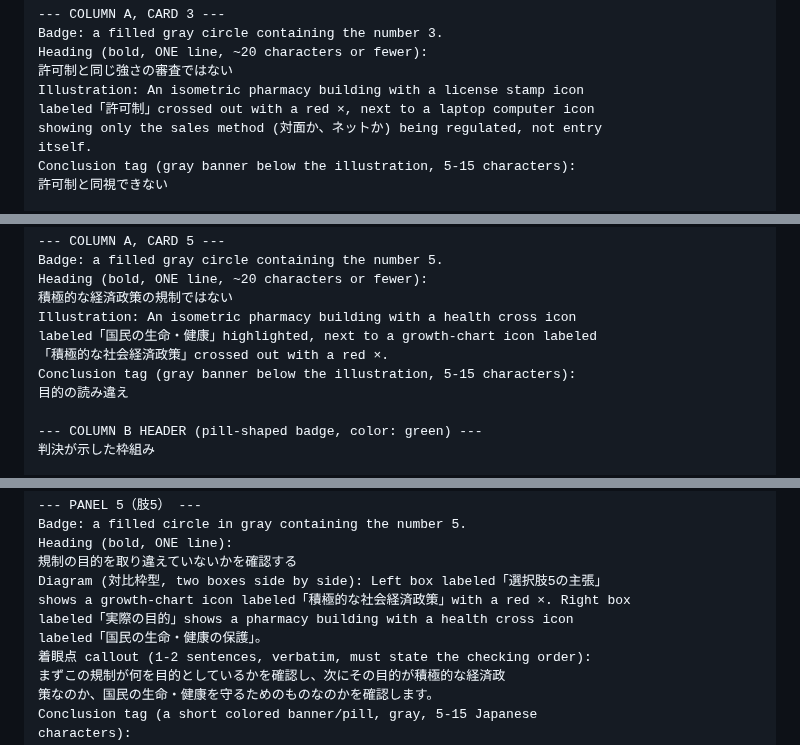
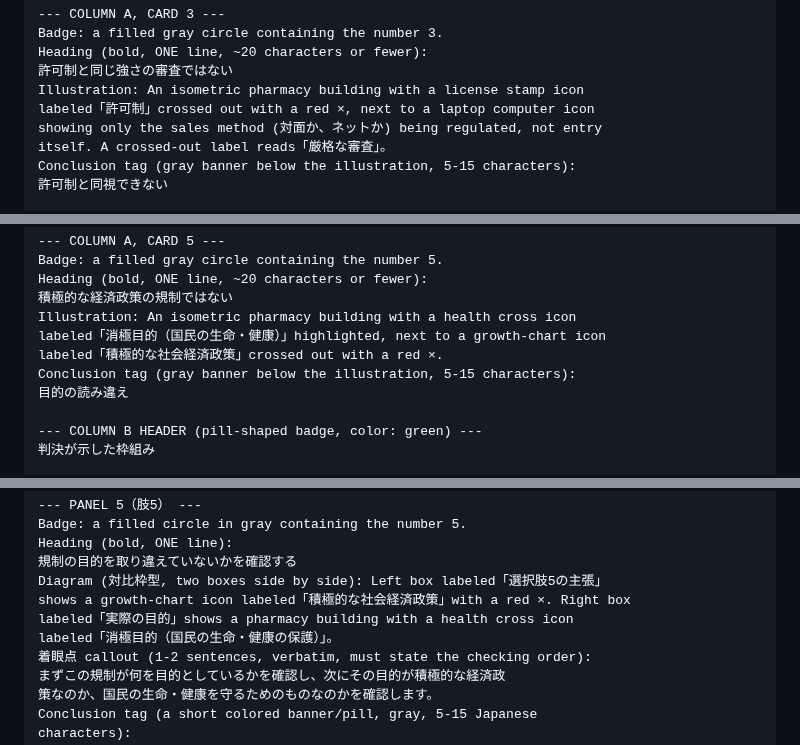
Before and after one commit to ThREE100/gyosei-kakomon, a Markdown page: note-articles/r4-mondai/q04-iyakuhin-tsuushinhanbai.md, 3 parts joined by grey strips. GitHub-like rendering.

```diff
--- a/note-articles/r4-mondai/q04-iyakuhin-tsuushinhanbai.md
+++ b/note-articles/r4-mondai/q04-iyakuhin-tsuushinhanbai.md
@@ -173,7 +173,7 @@ Heading (bold, ONE line, ~20 characters or fewer):
 Illustration: An isometric pharmacy building with a license stamp icon
 labeled「許可制」crossed out with a red ×, next to a laptop computer icon
 showing only the sales method (対面か、ネットか) being regulated, not entry
-itself.
+itself. A crossed-out label reads「厳格な審査」。
 Conclusion tag (gray banner below the illustration, 5-15 characters):
 許可制と同視できない
 
@@ -192,8 +192,8 @@ Badge: a filled gray circle containing the number 5.
 Heading (bold, ONE line, ~20 characters or fewer):
 積極的な経済政策の規制ではない
 Illustration: An isometric pharmacy building with a health cross icon
-labeled「国民の生命・健康」highlighted, next to a growth-chart icon labeled
-「積極的な社会経済政策」crossed out with a red ×.
+labeled「消極目的（国民の生命・健康）」highlighted, next to a growth-chart icon
+labeled「積極的な社会経済政策」crossed out with a red ×.
 Conclusion tag (gray banner below the illustration, 5-15 characters):
 目的の読み違え
 
@@ -378,7 +378,7 @@ Heading (bold, ONE line):
 Diagram (対比枠型, two boxes side by side): Left box labeled「選択肢5の主張」
 shows a growth-chart icon labeled「積極的な社会経済政策」with a red ×. Right box
 labeled「実際の目的」shows a pharmacy building with a health cross icon
-labeled「国民の生命・健康の保護」。
+labeled「消極目的（国民の生命・健康の保護）」。
 着眼点 callout (1-2 sentences, verbatim, must state the checking order):
 まずこの規制が何を目的としているかを確認し、次にその目的が積極的な経済政
 策なのか、国民の生命・健康を守るためのものなのかを確認します。
```
Also changed, not shown: note-articles/r4-mondai/q06-naikaku-kengen.md (+6 -5 lines), note-articles/r4-mondai/q21-kokkabaishouhou-2jou.md (+4 -4 lines).
